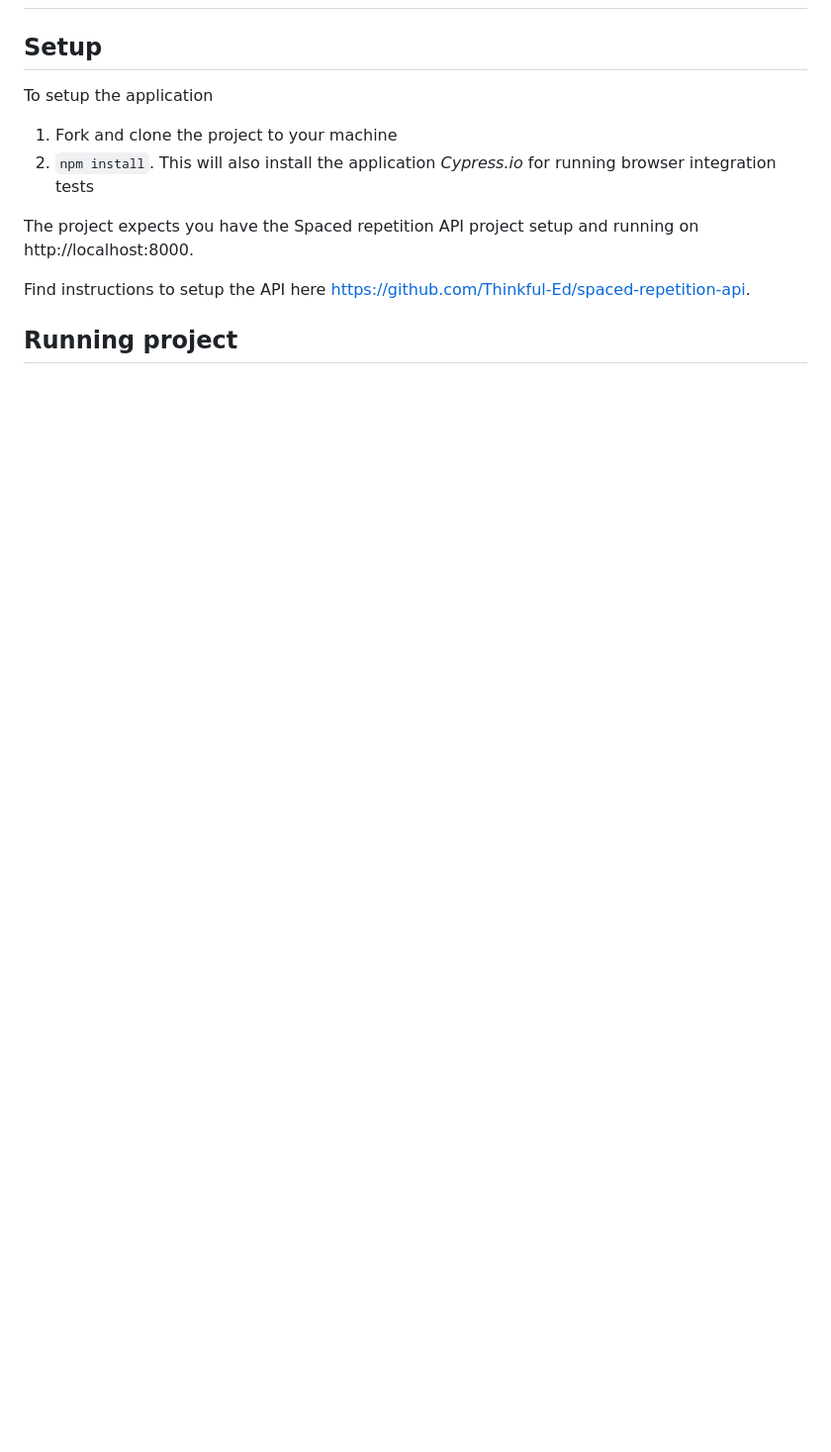
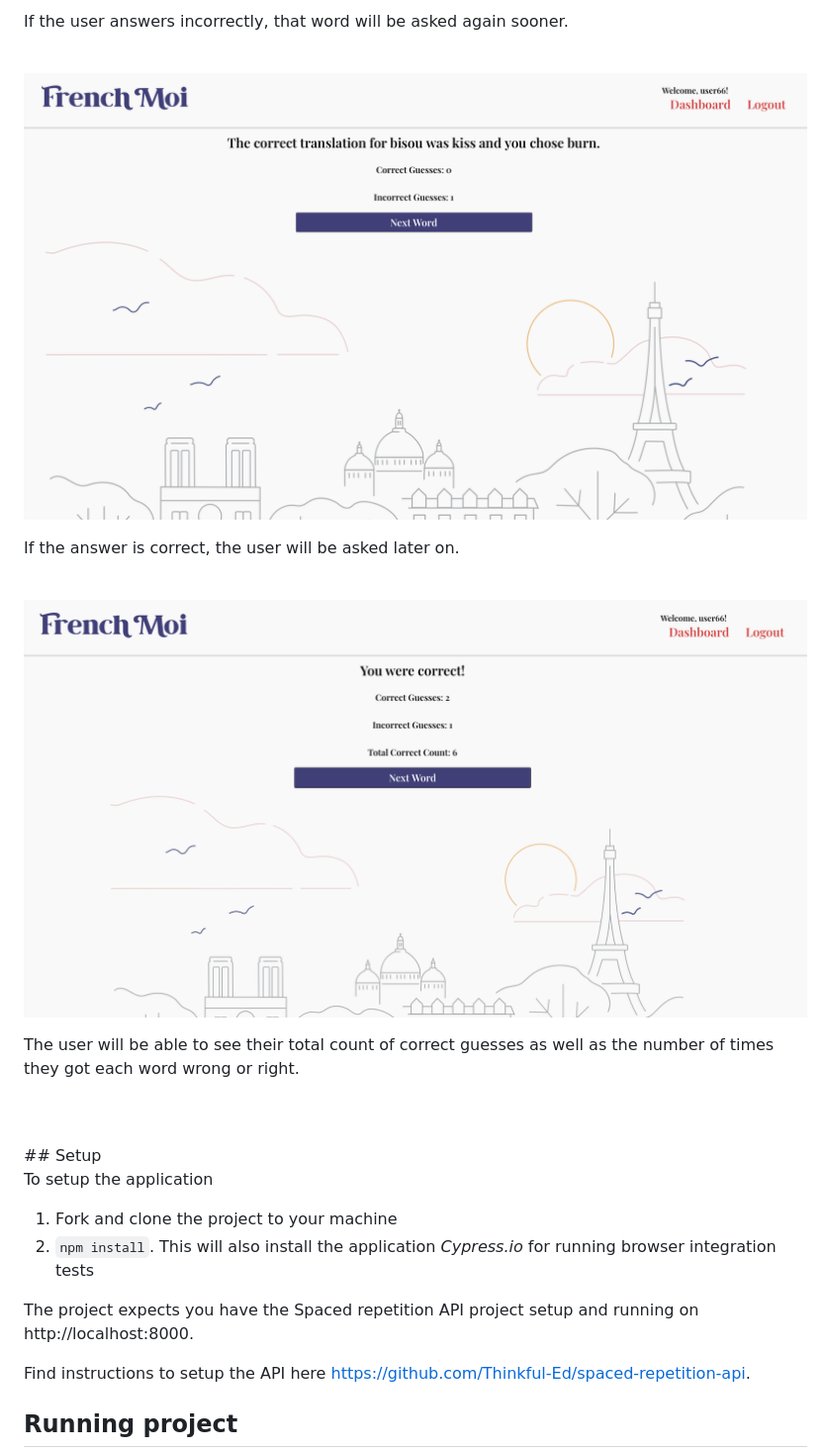
Before and after one commit to beccahudson/Spaced-Repetition-Rebecca-Seyi, a Markdown page: README.md, the part around one of its changes. Shown at 99% size. Drawn GitHub-style; pictures changed too: README-asset/PastedGraphic5.png (added), README-asset/PastedGraphic6.png (added); blank space fills up the shorter version.

Commit message:
finished readme

```diff
--- a/README.md
+++ b/README.md
@@ -2,0 +36,19 @@
+If the user answers incorrectly, that word will be asked again sooner.
+
+<br />
+
+![LearnPageIncorrectAnswerView](README-asset/PastedGraphic5.png?raw=true)
+
+If the answer is correct, the user will be asked later on.
+
+<br />
+
+![LearnPageCorrectAnswerView](README-asset/PastedGraphic6.png?raw=true)
+
+
+The user will be able to see their total count of correct guesses as well as the number of times they got each word wrong or right.
+
+
+
+
+
```
Also changed, not shown: other parts of README.md (+37 -0 lines), README-asset/PastedGraphic 4.png (added), README-asset/PastedGraphic3.png (added).
